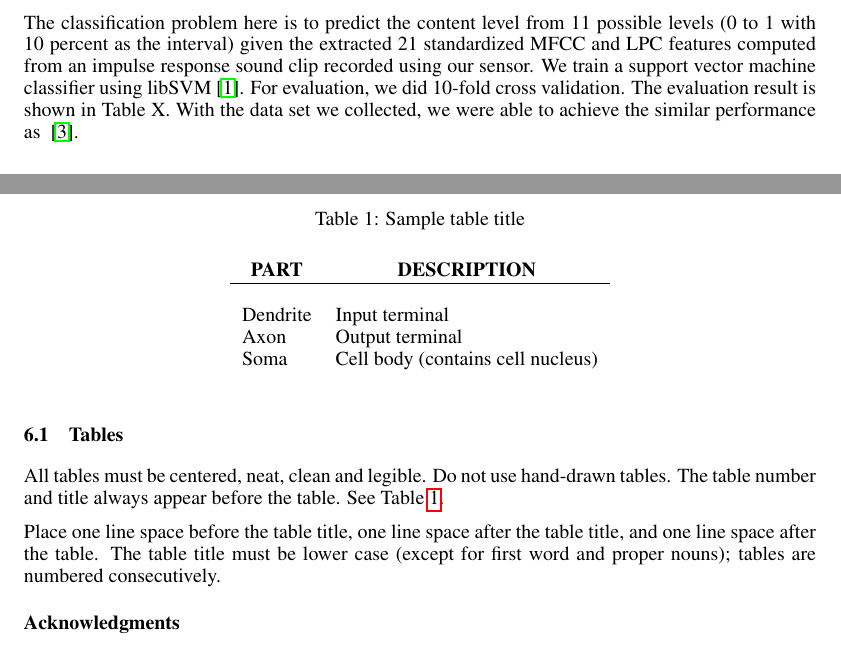
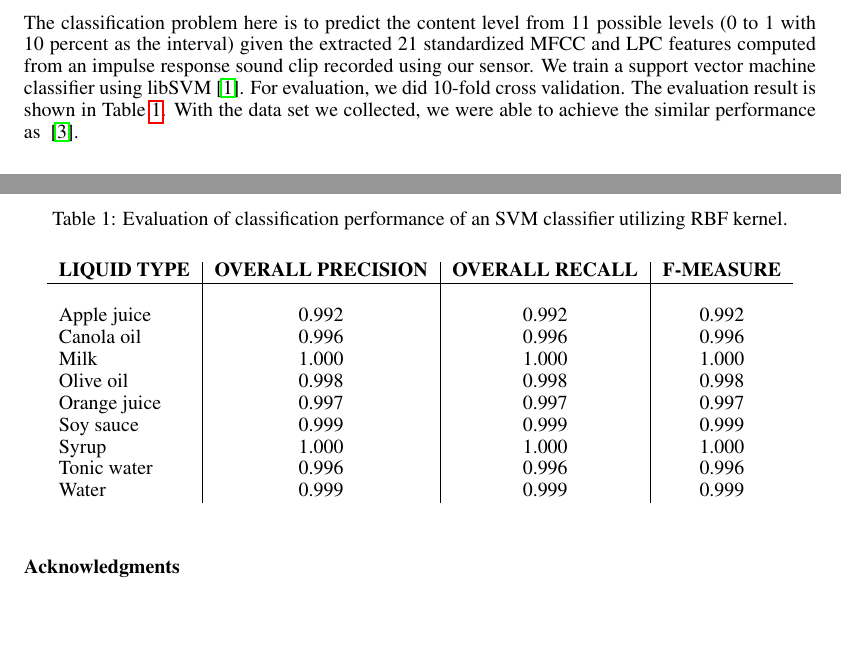
Before and after one commit to rarora7777/Project_csc2515, a LaTeX paper (report.tex): two parts of pages 3 and 4 of 4, joined at a grey line, cut so that both start at the same text, the shorter picture padded with empty space. Compiled offline with pdfLaTeX.

Commit message:
Table, and updated ridge regression image

```diff
--- a/report.tex
+++ b/report.tex
@@ -5,6 +5,7 @@
 \usepackage{graphicx}
 \usepackage{subcaption}
 \usepackage{amsmath}
+\usepackage{tabularx}
 %\documentstyle[nips14submit_09,times,art10]{article} % For LaTeX 2.09
 
 \DeclareMathOperator*{\argmax}{arg\,max}
@@ -157,9 +158,27 @@ R1: For a given liquid, can we build a classifier that can tell its content leve
 R2: Given N types of known liquid data and 2 levels of an unknown liquid data, could we build a model that predicts its content level? If we can build a model, how many types of known liquid we need in order to achieve a decent performance? Put it differently, we want to explore how the prediction model's performance change as the number of known liquid (N) used for training increases.
 
 \subsection{Exploration on R1}
-The classification problem here is to predict the content level from 11 possible levels (0 to 1 with 10 percent as the interval) given the extracted 21 standardized MFCC and LPC features computed from an impulse response sound clip recorded using our sensor. We train a support vector machine classifier using libSVM~\cite{chang2011libsvm}. For evaluation, we did 10-fold cross validation. The evaluation result is shown in Table X. With the data set we collected, we were able to achieve the similar performance as ~\cite{fan2015soqr}.
+The classification problem here is to predict the content level from 11 possible levels (0 to 1 with 10 percent as the interval) given the extracted 21 standardized MFCC and LPC features computed from an impulse response sound clip recorded using our sensor. We train a support vector machine classifier using libSVM~\cite{chang2011libsvm}. For evaluation, we did 10-fold cross validation. The evaluation result is shown in Table~\ref{table:svmEval}. With the data set we collected, we were able to achieve the similar performance as ~\cite{fan2015soqr}.
 
-
+\begin{table}[t]
+\caption{Evaluation of classification performance of an SVM classifier utilizing RBF kernel.}
+\label{table:svmEval}
+\begin{center}
+\begin{tabular}{ l | c | c | c }
+\textbf{LIQUID TYPE} & \textbf{OVERALL PRECISION} & \textbf{OVERALL RECALL} & \textbf{F-MEASURE} \\ \hline
+~ & ~ & ~ & ~\\
+Apple juice & 0.992 & 0.992 & 0.992 \\
+Canola oil & 0.996 & 0.996 & 0.996 \\
+Milk & 1.000 & 1.000 & 1.000 \\
+Olive oil & 0.998 & 0.998 & 0.998 \\
+Orange juice & 0.997 & 0.997 & 0.997 \\
+Soy sauce & 0.999 & 0.999 & 0.999 \\
+Syrup & 1.000 & 1.000 & 1.000 \\
+Tonic water & 0.996 & 0.996 & 0.996 \\
+Water & 0.999 & 0.999 & 0.999 \\
+\end{tabular}
+\end{center}
+\end{table}
 \subsection{Exploration on R2}
 
 \subsubsection{Ridge Regression}
@@ -315,30 +334,30 @@ todo: conclusion goes here.
 %\end{center}
 %\caption{Sample figure caption.}
 %\end{figure}
+%
+%\subsection{Tables}
+%
+%All tables must be centered, neat, clean and legible. Do not use hand-drawn
+%tables. The table number and title always appear before the table. See
+%Table~\ref{sample-table}.
+%
+%Place one line space before the table title, one line space after the table
+%title, and one line space after the table. The table title must be lower case
+%(except for first word and proper nouns); tables are numbered consecutively.
 
-\subsection{Tables}
-
-All tables must be centered, neat, clean and legible. Do not use hand-drawn
-tables. The table number and title always appear before the table. See
-Table~\ref{sample-table}.
-
-Place one line space before the table title, one line space after the table
-title, and one line space after the table. The table title must be lower case
-(except for first word and proper nouns); tables are numbered consecutively.
-
-\begin{table}[t]
-\caption{Sample table title}
-\label{sample-table}
-\begin{center}
-\begin{tabular}{ll}
-\multicolumn{1}{c}{\bf PART}  &\multicolumn{1}{c}{\bf DESCRIPTION}
-\\ \hline \\
-Dendrite         &Input terminal \\
-Axon             &Output terminal \\
-Soma             &Cell body (contains cell nucleus) \\
-\end{tabular}
-\end{center}
-\end{table}
+%\begin{table}[t]
+%\caption{Sample table title}
+%\label{sample-table}
+%\begin{center}
+%\begin{tabular}{l|l}
+%\multicolumn{1}{c}{\bf PART}  &\multicolumn{1}{c}{\bf DESCRIPTION}
+%\\ \hline \\
+%Dendrite         &Input terminal \\
+%Axon             &Output terminal \\
+%Soma             &Cell body (contains cell nucleus) \\
+%\end{tabular}
+%\end{center}
+%\end{table}
 %
 %\section{Final instructions}
 %Do not change any aspects of the formatting parameters in the style files.
```
Also changed, not shown: source_set_size_ridge.png.
